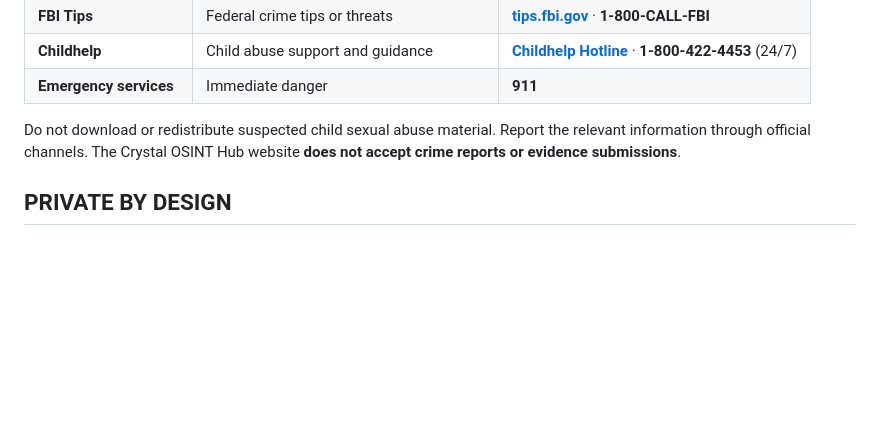
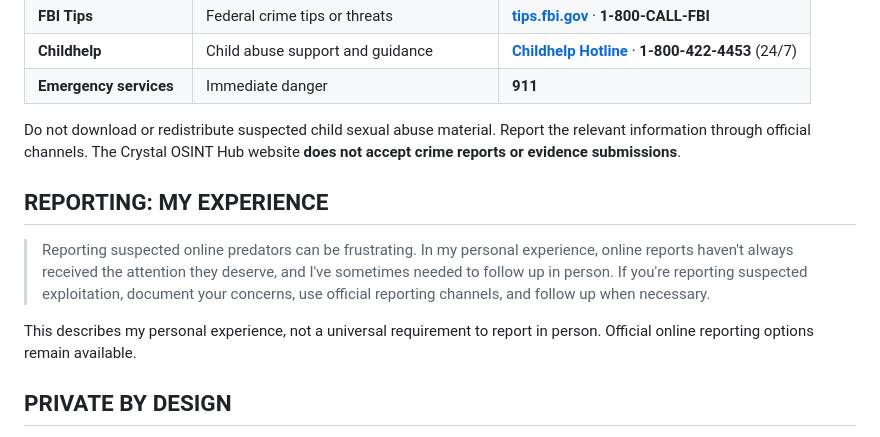
Before and after one commit to y2kbeatzz-dot/Crystal-OSINT-Hub, a Markdown page: README.md, the part around the change. GitHub-like rendering; blank space fills up the shorter version.

Commit message:
Add firsthand reporting experience to public README

```diff
--- a/README.md
+++ b/README.md
@@ -68,6 +68,12 @@ The concern extends well beyond any one platform. According to the **National Ce
 
 Do not download or redistribute suspected child sexual abuse material. Report the relevant information through official channels. The Crystal OSINT Hub website **does not accept crime reports or evidence submissions**.
 
+## REPORTING: MY EXPERIENCE
+
+> Reporting suspected online predators can be frustrating. In my personal experience, online reports haven't always received the attention they deserve, and I've sometimes needed to follow up in person. If you're reporting suspected exploitation, document your concerns, use official reporting channels, and follow up when necessary.
+
+This describes my personal experience, not a universal requirement to report in person. Official online reporting options remain available.
+
 ## PRIVATE BY DESIGN
 
 **My research tools are not being released.** This public repository contains only the portfolio website and its documentation. It does **not** contain investigative recordings, case files, victim information, suspect profiles, internal tool source code, Discord RPC, VRChat OSC integrations, or access to private storage.
```
